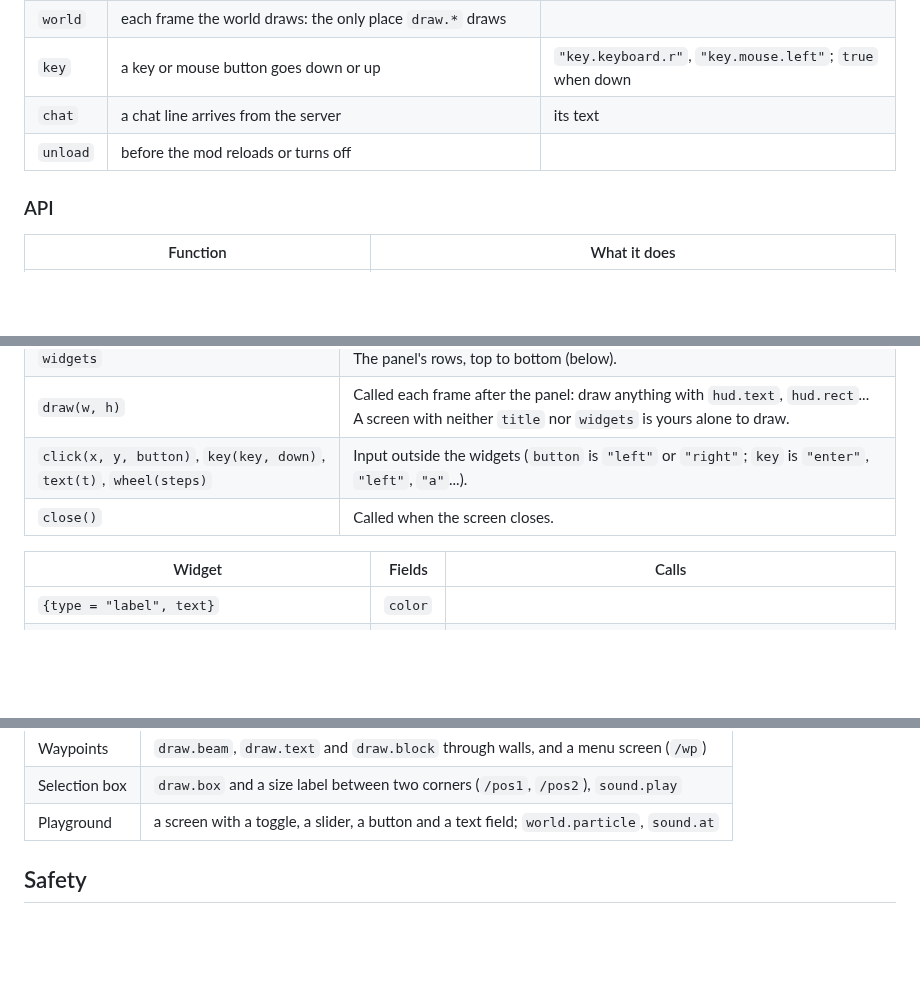
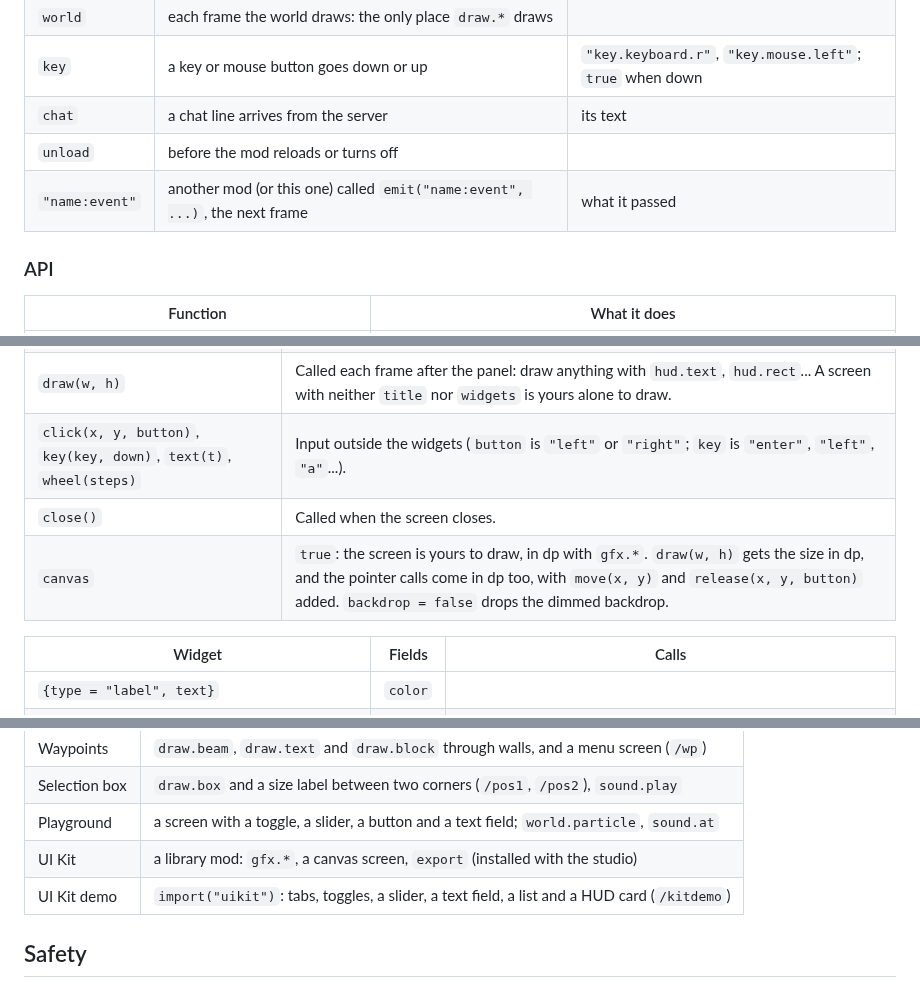
Before and after one commit to vermingov/horizon-studio, a Markdown page: README.md, 3 parts joined by grey strips. Rendered like a GitHub page; blank space fills up the shorter version.

```diff
--- a/README.md
+++ b/README.md
@@ -125,6 +130,7 @@ The Library's **New mod** writes a file like this to start from.
 | `key` | a key or mouse button goes down or up | `"key.keyboard.r"`, `"key.mouse.left"`; `true` when down |
 | `chat` | a chat line arrives from the server | its text |
 | `unload` | before the mod reloads or turns off | |
+| `"name:event"` | another mod (or this one) called `emit("name:event", ...)`, the next frame | what it passed |
 
 ### API
 
@@ -188,6 +202,7 @@ changes the screen:
 | `draw(w, h)` | Called each frame after the panel: draw anything with `hud.text`, `hud.rect`... A screen with neither `title` nor `widgets` is yours alone to draw. |
 | `click(x, y, button)`, `key(key, down)`, `text(t)`, `wheel(steps)` | Input outside the widgets (`button` is `"left"` or `"right"`; `key` is `"enter"`, `"left"`, `"a"`...). |
 | `close()` | Called when the screen closes. |
+| `canvas` | `true`: the screen is yours to draw, in dp with `gfx.*`. `draw(w, h)` gets the size in dp, and the pointer calls come in dp too, with `move(x, y)` and `release(x, y, button)` added. `backdrop = false` drops the dimmed backdrop. |
 
 | Widget | Fields | Calls |
 |---|---|---|
@@ -242,6 +321,8 @@ The Library installs these; their source is in [`examples/`](examples).
 | Waypoints | `draw.beam`, `draw.text` and `draw.block` through walls, and a menu screen (`/wp`) |
 | Selection box | `draw.box` and a size label between two corners (`/pos1`, `/pos2`), `sound.play` |
 | Playground | a screen with a toggle, a slider, a button and a text field; `world.particle`, `sound.at` |
+| UI Kit | a library mod: `gfx.*`, a canvas screen, `export` (installed with the studio) |
+| UI Kit demo | `import("uikit")`: tabs, toggles, a slider, a text field, a list and a HUD card (`/kitdemo`) |
 
 ## Safety
 
```
Also changed, not shown: other parts of README.md (+77 -0 lines), docs/screenshots/kit.png (added), 10 other files.
